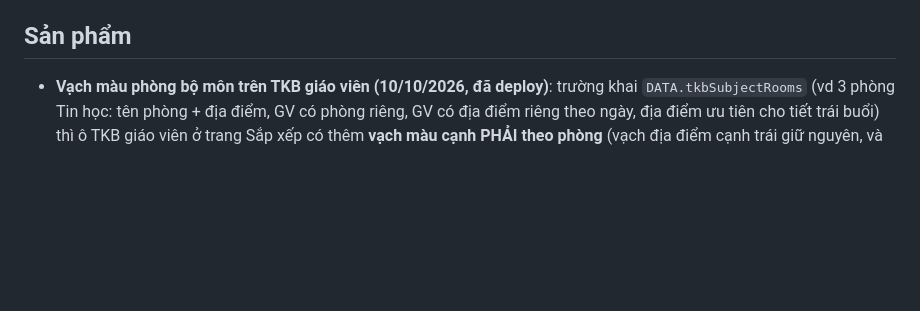
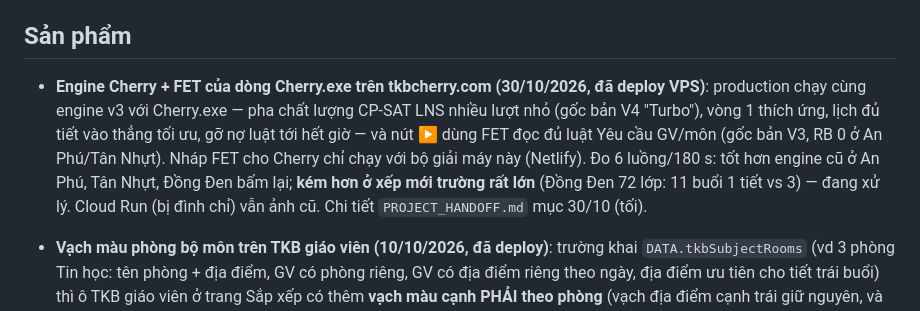
Before and after one commit to thoikhoabieucherry/TKBCherry, a Markdown page: docs/CURRENT_STATE.md, the part around one of its changes. GitHub-like rendering; blank space fills up the shorter version.

```diff
--- a/docs/CURRENT_STATE.md
+++ b/docs/CURRENT_STATE.md
@@ -4,5 +4,7 @@
 
 ## Sản phẩm
+
+- **Engine Cherry + FET của dòng Cherry.exe trên tkbcherry.com (30/10/2026, đã deploy VPS)**: production chạy cùng engine v3 với Cherry.exe — pha chất lượng CP-SAT LNS nhiều lượt nhỏ (gốc bản V4 "Turbo"), vòng 1 thích ứng, lịch đủ tiết vào thẳng tối ưu, gỡ nợ luật tới hết giờ — và nút ▶ dùng FET đọc đủ luật Yêu cầu GV/môn (gốc bản V3, RB 0 ở An Phú/Tân Nhựt). Nháp FET cho Cherry chỉ chạy với bộ giải máy này (Netlify). Đo 6 luồng/180 s: tốt hơn engine cũ ở An Phú, Tân Nhựt, Đồng Đen bấm lại; **kém hơn ở xếp mới trường rất lớn** (Đồng Đen 72 lớp: 11 buổi 1 tiết vs 3) — đang xử lý. Cloud Run (bị đình chỉ) vẫn ảnh cũ. Chi tiết `PROJECT_HANDOFF.md` mục 30/10 (tối).
 
 - **Vạch màu phòng bộ môn trên TKB giáo viên (10/10/2026, đã deploy)**: trường khai `DATA.tkbSubjectRooms` (vd 3 phòng Tin học: tên phòng + địa điểm, GV có phòng riêng, GV có địa điểm riêng theo ngày, địa điểm ưu tiên cho tiết trái buổi) thì ô TKB giáo viên ở trang Sắp xếp có thêm **vạch màu cạnh PHẢI theo phòng** (vạch địa điểm cạnh trái giữ nguyên, và lấy địa điểm theo phòng nếu có); hết phòng → vạch sọc đỏ. Phòng không lưu theo từng tiết mà tự chia lại mỗi lượt vẽ (`tkbSubjectRoomPlan`, `web/pages/phanmon.js`). Chỉ là hiển thị: validator và engine chưa biết sức chứa phòng bộ môn; chưa có giao diện nhập cấu hình (ghi thẳng kho). Test `e2e_tests/planner_subject_rooms_node.test.js`. **In TKB → TKB phòng** (10/10, đã deploy): xuất Excel mỗi phòng một bảng Thứ × Tiết ghi «Lớp - Môn - GV», tên phòng tô cùng màu vạch; gồm phòng bộ môn và phòng gắn theo Lớp|Môn, tiết hết phòng nằm ở bảng «tiết chưa có phòng» (`exportRoomTKBExcel`, `web/pages/tkb-student-excel-export.js`; test `e2e_tests/excel_room_export_node.test.js`).
 
```
Also changed, not shown: other parts of docs/CURRENT_STATE.md (+1 -1 lines), docs/PROJECT_HANDOFF.md (+27 -0 lines).
